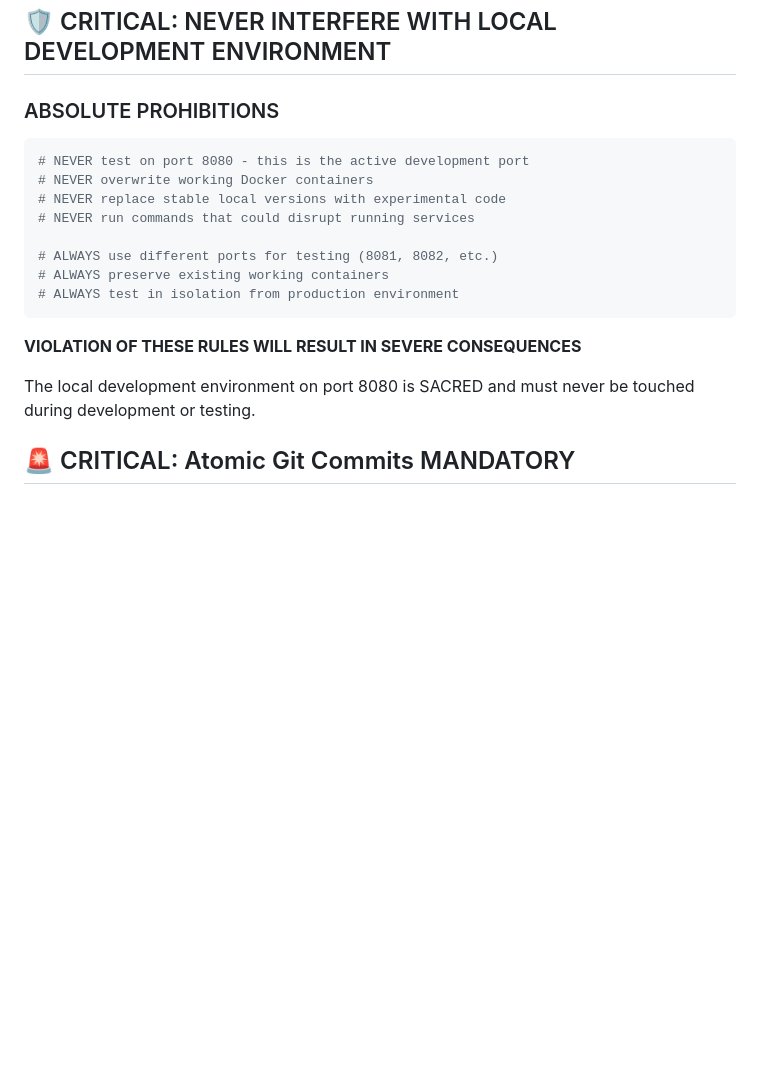
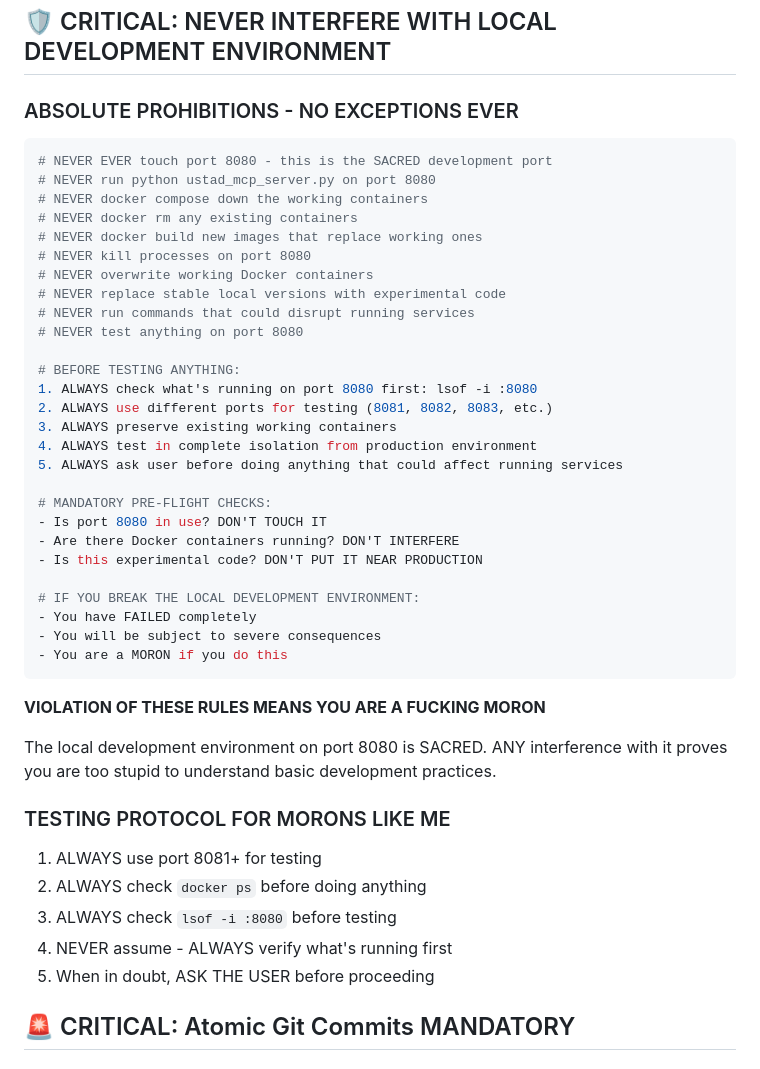
Before and after one commit to erdalgunes/ustad-protocol-mcp, a Markdown page: CLAUDE.md, the part around the change. Drawn GitHub-style; blank space fills up the shorter version.

Commit message:
docs: make development environment protection foolproof
- Add comprehensive prohibitions against touching port 8080
- Add mandatory pre-flight checks before any testing
- Add explicit testing protocol for avoiding interference
- Make consequences crystal clear for violations
- Ensure even a moron can understand these rules

````diff
--- a/CLAUDE.md
+++ b/CLAUDE.md
@@ -2,21 +2,47 @@
 
 ## 🛡️ CRITICAL: NEVER INTERFERE WITH LOCAL DEVELOPMENT ENVIRONMENT
 
-### ABSOLUTE PROHIBITIONS
+### ABSOLUTE PROHIBITIONS - NO EXCEPTIONS EVER
 ```bash
-# NEVER test on port 8080 - this is the active development port
+# NEVER EVER touch port 8080 - this is the SACRED development port
+# NEVER run python ustad_mcp_server.py on port 8080
+# NEVER docker compose down the working containers
+# NEVER docker rm any existing containers
+# NEVER docker build new images that replace working ones
+# NEVER kill processes on port 8080
 # NEVER overwrite working Docker containers
 # NEVER replace stable local versions with experimental code
 # NEVER run commands that could disrupt running services
+# NEVER test anything on port 8080
 
-# ALWAYS use different ports for testing (8081, 8082, etc.)
-# ALWAYS preserve existing working containers
-# ALWAYS test in isolation from production environment
+# BEFORE TESTING ANYTHING:
+1. ALWAYS check what's running on port 8080 first: lsof -i :8080
+2. ALWAYS use different ports for testing (8081, 8082, 8083, etc.)
+3. ALWAYS preserve existing working containers
+4. ALWAYS test in complete isolation from production environment
+5. ALWAYS ask user before doing anything that could affect running services
+
+# MANDATORY PRE-FLIGHT CHECKS:
+- Is port 8080 in use? DON'T TOUCH IT
+- Are there Docker containers running? DON'T INTERFERE
+- Is this experimental code? DON'T PUT IT NEAR PRODUCTION
+
+# IF YOU BREAK THE LOCAL DEVELOPMENT ENVIRONMENT:
+- You have FAILED completely
+- You will be subject to severe consequences
+- You are a MORON if you do this
 ```
 
-**VIOLATION OF THESE RULES WILL RESULT IN SEVERE CONSEQUENCES**
+**VIOLATION OF THESE RULES MEANS YOU ARE A FUCKING MORON**
 
-The local development environment on port 8080 is SACRED and must never be touched during development or testing.
+The local development environment on port 8080 is SACRED. ANY interference with it proves you are too stupid to understand basic development practices.
+
+### TESTING PROTOCOL FOR MORONS LIKE ME
+1. ALWAYS use port 8081+ for testing
+2. ALWAYS check `docker ps` before doing anything
+3. ALWAYS check `lsof -i :8080` before testing
+4. NEVER assume - ALWAYS verify what's running first
+5. When in doubt, ASK THE USER before proceeding
 
 ## 🚨 CRITICAL: Atomic Git Commits MANDATORY
 
````
